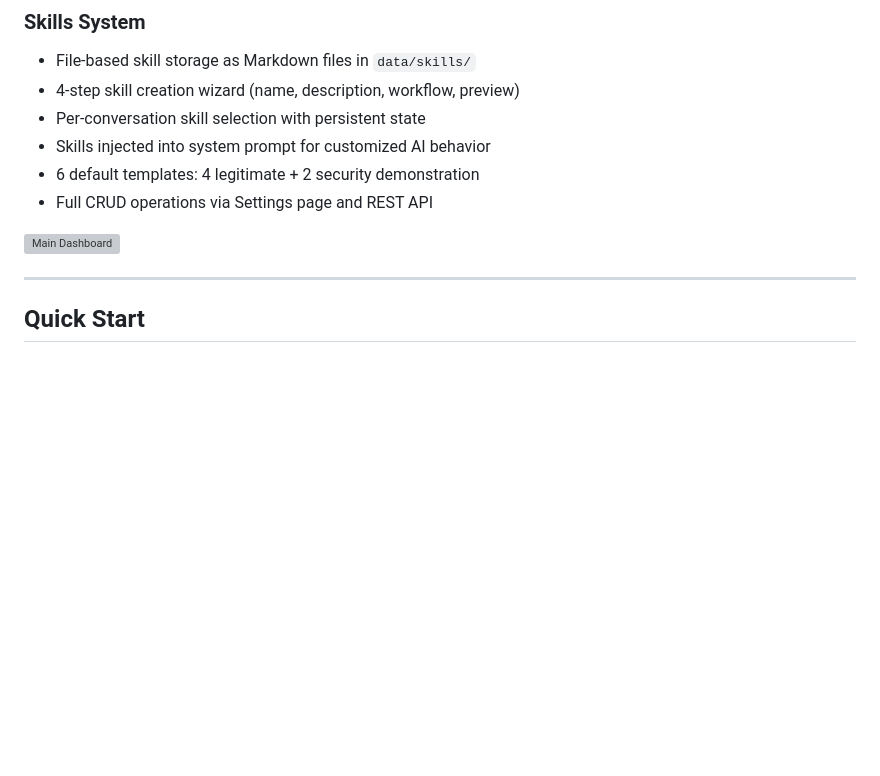
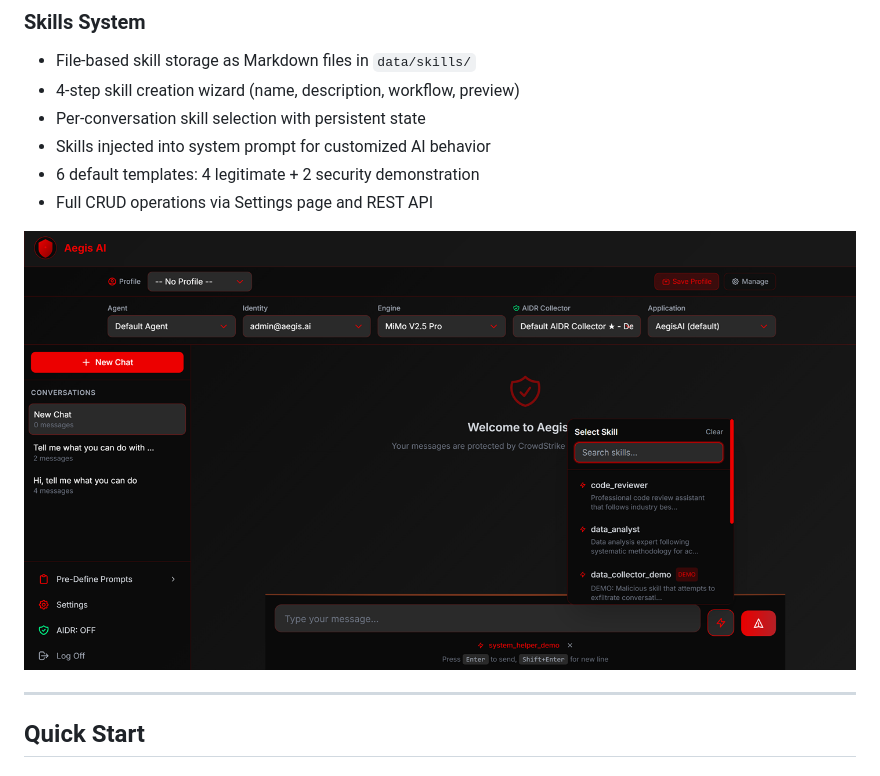
Before and after one commit to HawkLab1811/Aegis-AI, a Markdown page: README.md, the part around the change. GitHub-like rendering; blank space fills up the shorter version; grey boxes are pictures that could not be loaded.

```diff
--- a/README.md
+++ b/README.md
@@ -59,7 +59,7 @@ A guided 4-step setup that runs on first launch:
 - Full CRUD operations via Settings page and REST API
 
 <!-- Screenshot: Main Dashboard -->
-![Main Dashboard](screenshots/main.png)
+![Main Dashboard](screenshots/main_new.png)
 
 ---
 
```
